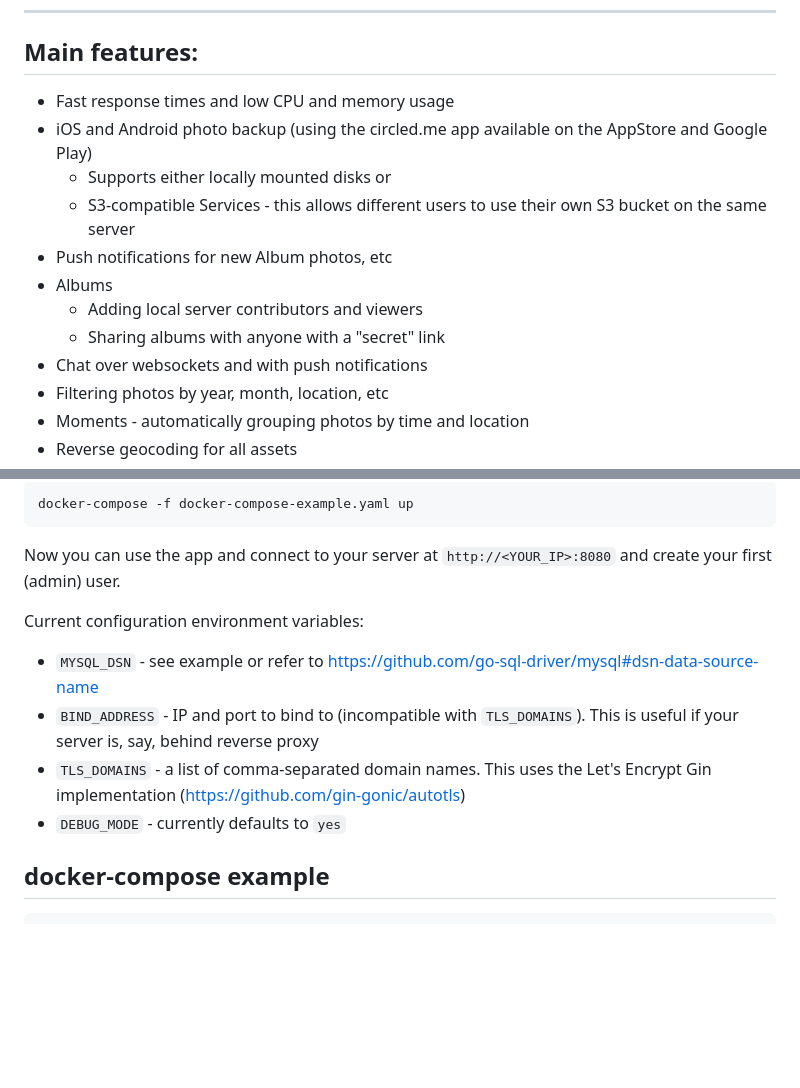
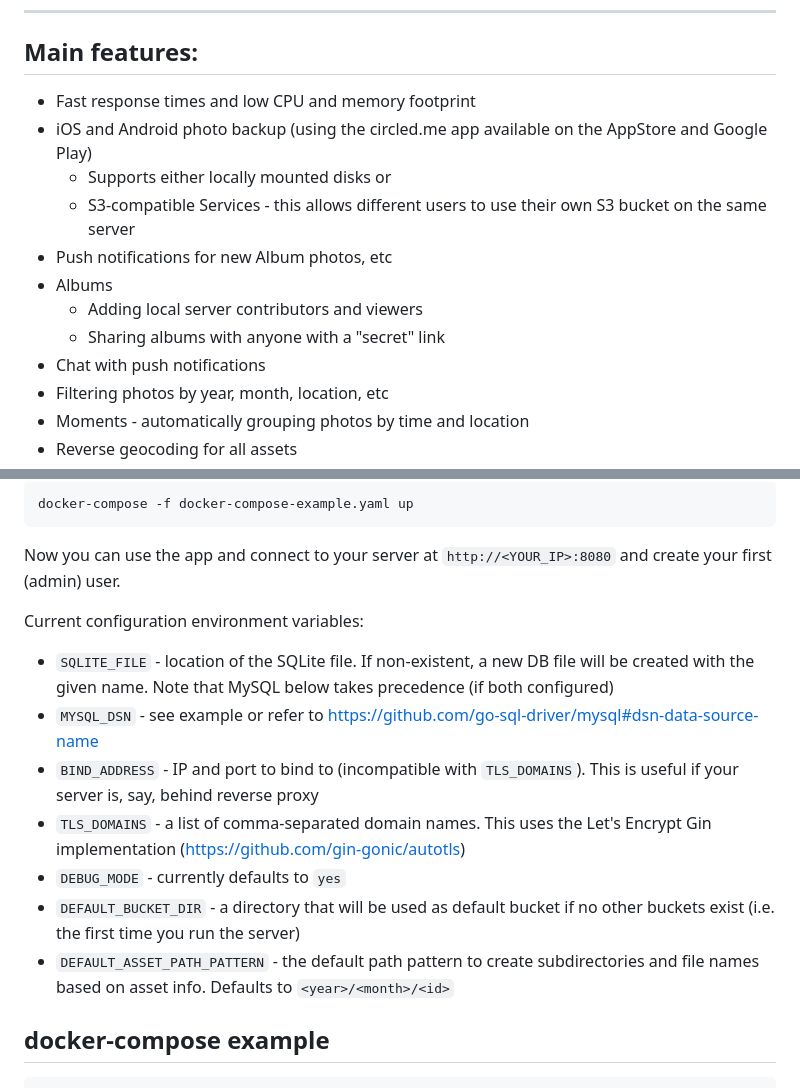
Before and after one commit to circled-me/server, a Markdown page: README.md, 2 parts joined by grey strips. Rendered like a GitHub page; blank space fills up the shorter version.

````diff
--- a/README.md
+++ b/README.md
@@ -26,7 +26,7 @@ ___
 
 
 ## Main features:
-- Fast response times and low CPU and memory usage
+- Fast response times and low CPU and memory footprint
 - iOS and Android photo backup (using the circled.me app available on the AppStore and Google Play)
   - Supports either locally mounted disks or
   - S3-compatible Services - this allows different users to use their own S3 bucket on the same server
@@ -34,7 +34,7 @@ ___
 - Albums
   - Adding local server contributors and viewers
   - Sharing albums with anyone with a "secret" link
-- Chat over websockets and with push notifications
+- Chat with push notifications
 - Filtering photos by year, month, location, etc
 - Moments - automatically grouping photos by time and location
 - Reverse geocoding for all assets
@@ -54,10 +54,13 @@ docker-compose -f docker-compose-example.yaml up
 Now you can use the app and connect to your server at `http://<YOUR_IP>:8080` and create your first (admin) user.
 
 Current configuration environment variables:
+- `SQLITE_FILE` - location of the SQLite file. If non-existent, a new DB file will be created with the given name. Note that MySQL below takes precedence (if both configured)
 - `MYSQL_DSN` - see example or refer to https://github.com/go-sql-driver/mysql#dsn-data-source-name
 - `BIND_ADDRESS` - IP and port to bind to (incompatible with `TLS_DOMAINS`). This is useful if your server is, say, behind reverse proxy
 - `TLS_DOMAINS` - a list of comma-separated domain names. This uses the Let's Encrypt Gin implementation (https://github.com/gin-gonic/autotls)
 - `DEBUG_MODE` - currently defaults to `yes`
+- `DEFAULT_BUCKET_DIR` - a directory that will be used as default bucket if no other buckets exist (i.e. the first time you run the server)
+- `DEFAULT_ASSET_PATH_PATTERN` - the default path pattern to create subdirectories and file names based on asset info. Defaults to `<year>/<month>/<id>`
 
 ## docker-compose example
 ```yaml
````
